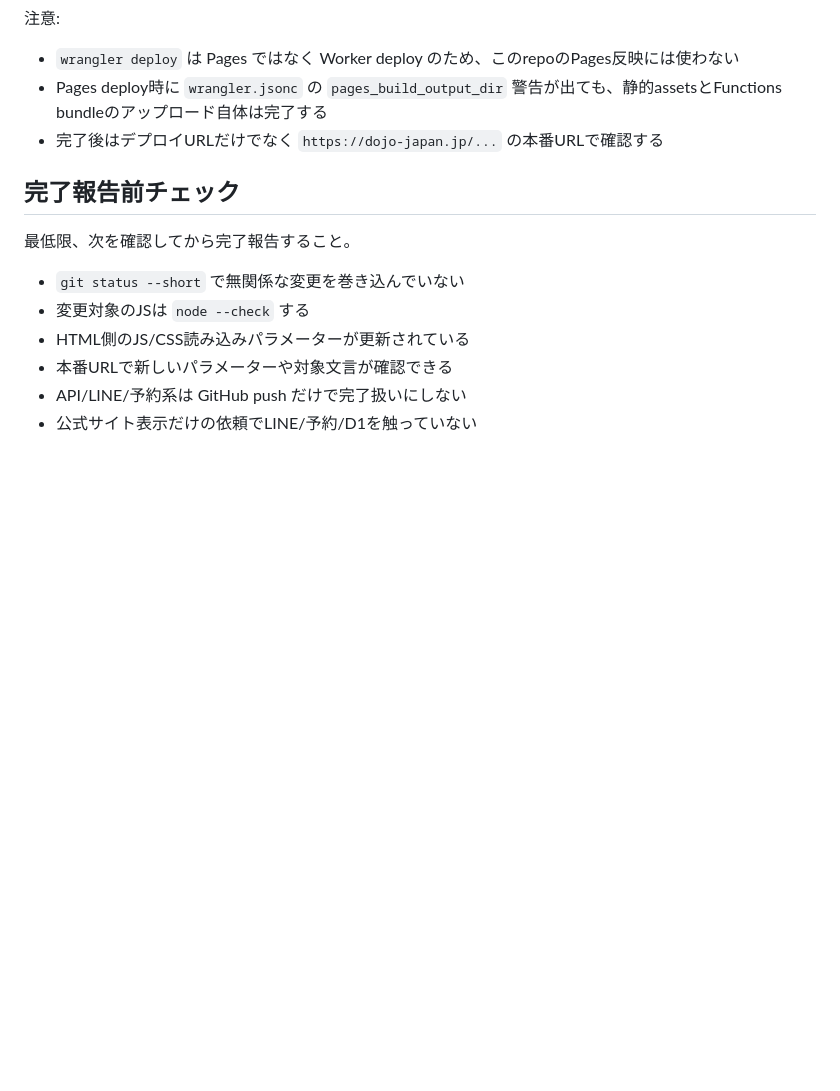
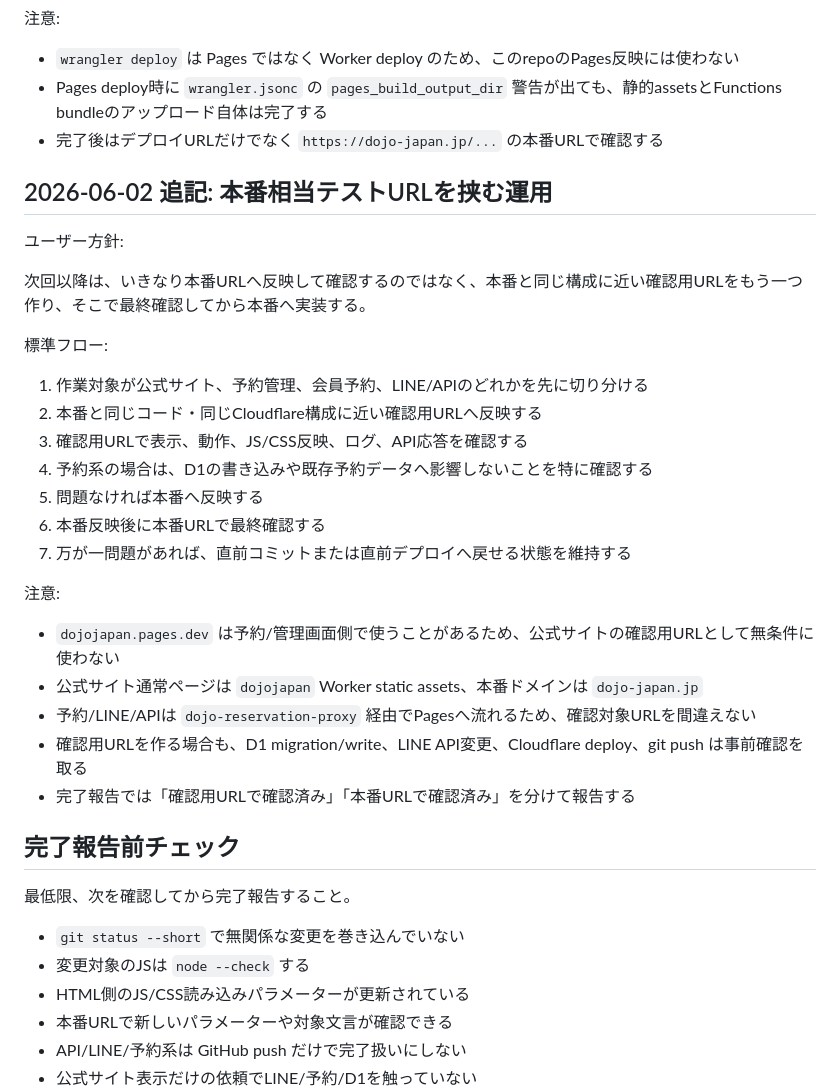
Before and after one commit to ryuichi1124/dojojapan, a Markdown page: docs/INCIDENT_HANDOFF_2026-05-31.md, the part around the change. GitHub-like rendering; blank space fills up the shorter version.

Commit message:
Document staged production verification flow

```diff
--- a/docs/INCIDENT_HANDOFF_2026-05-31.md
+++ b/docs/INCIDENT_HANDOFF_2026-05-31.md
@@ -132,6 +132,30 @@ npx wrangler pages deploy . --project-name=dojojapan --branch=main --commit-hash
 - `wrangler deploy` は Pages ではなく Worker deploy のため、このrepoのPages反映には使わない
 - Pages deploy時に `wrangler.jsonc` の `pages_build_output_dir` 警告が出ても、静的assetsとFunctions bundleのアップロード自体は完了する
 - 完了後はデプロイURLだけでなく `https://dojo-japan.jp/...` の本番URLで確認する
+
+## 2026-06-02 追記: 本番相当テストURLを挟む運用
+
+ユーザー方針:
+
+次回以降は、いきなり本番URLへ反映して確認するのではなく、本番と同じ構成に近い確認用URLをもう一つ作り、そこで最終確認してから本番へ実装する。
+
+標準フロー:
+
+1. 作業対象が公式サイト、予約管理、会員予約、LINE/APIのどれかを先に切り分ける
+2. 本番と同じコード・同じCloudflare構成に近い確認用URLへ反映する
+3. 確認用URLで表示、動作、JS/CSS反映、ログ、API応答を確認する
+4. 予約系の場合は、D1の書き込みや既存予約データへ影響しないことを特に確認する
+5. 問題なければ本番へ反映する
+6. 本番反映後に本番URLで最終確認する
+7. 万が一問題があれば、直前コミットまたは直前デプロイへ戻せる状態を維持する
+
+注意:
+
+- `dojojapan.pages.dev` は予約/管理画面側で使うことがあるため、公式サイトの確認用URLとして無条件に使わない
+- 公式サイト通常ページは `dojojapan` Worker static assets、本番ドメインは `dojo-japan.jp`
+- 予約/LINE/APIは `dojo-reservation-proxy` 経由でPagesへ流れるため、確認対象URLを間違えない
+- 確認用URLを作る場合も、D1 migration/write、LINE API変更、Cloudflare deploy、git push は事前確認を取る
+- 完了報告では「確認用URLで確認済み」「本番URLで確認済み」を分けて報告する
 
 ## 完了報告前チェック
 
```
